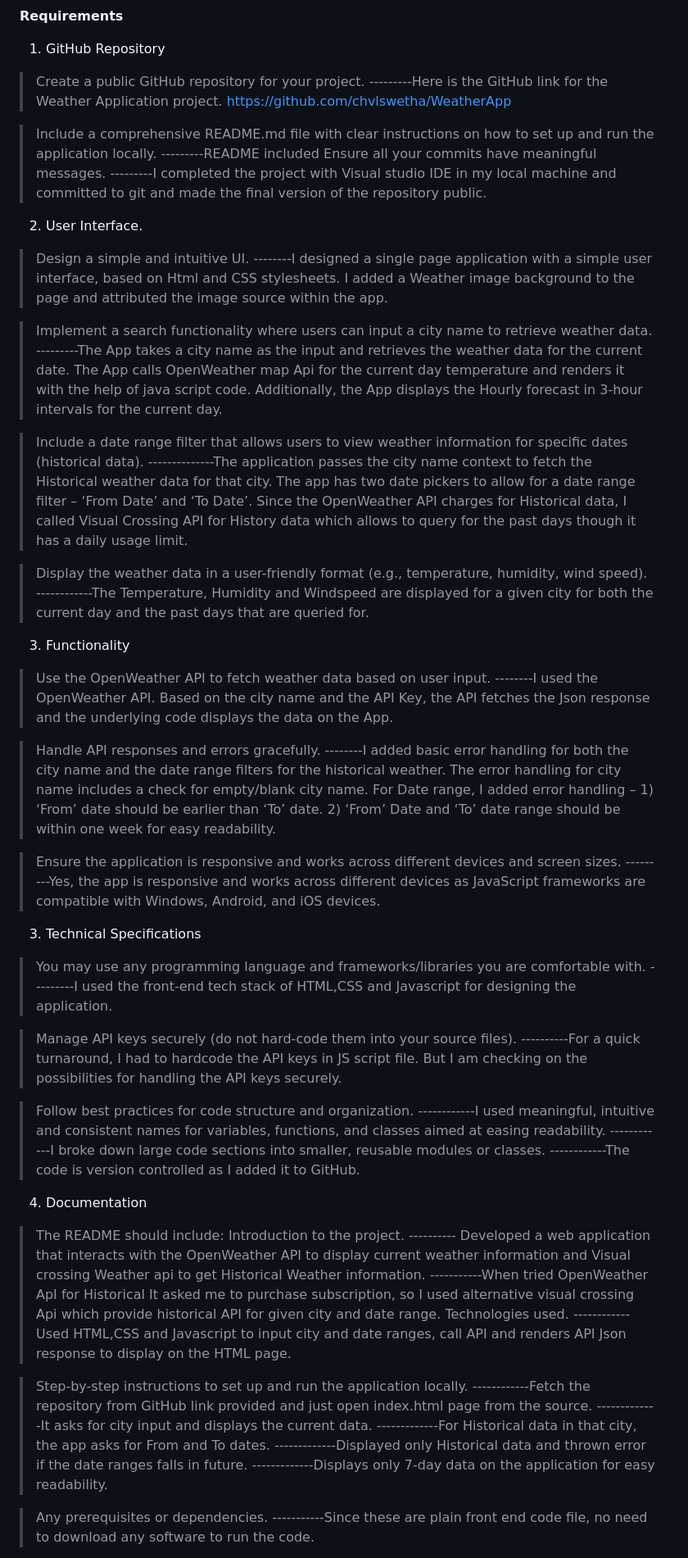
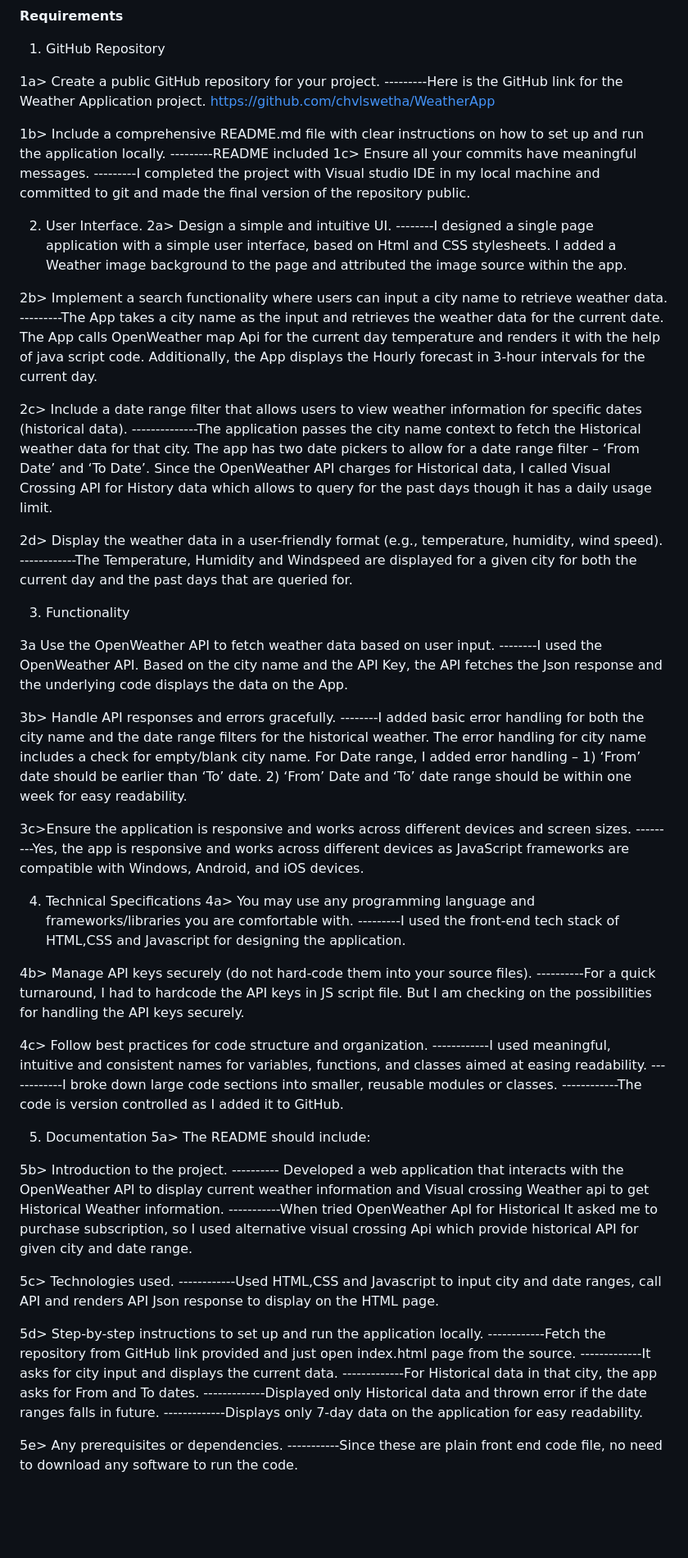
Before and after one commit to chvlswetha/WeatherApp, a Markdown page: README.md, the part around one of its changes. Shown at 82% size. Drawn GitHub-style; blank space fills up the shorter version.

```diff
--- a/README.md
+++ b/README.md
@@ -6,67 +6,69 @@ Developed a web application that interacts with the OpenWeather API  to display
 
 1) GitHub Repository
 
-  > Create a public GitHub repository for your project.
+  1a> Create a public GitHub repository for your project.
    ---------Here is the GitHub link for the Weather Application project. https://github.com/chvlswetha/WeatherApp
 
- > Include a comprehensive README.md file with clear instructions on how to set up and run the application locally.
+ 1b> Include a comprehensive README.md file with clear instructions on how to set up and run the application locally.
   ---------README included
- > Ensure all your commits have meaningful messages.
+ 1c> Ensure all your commits have meaningful messages.
  ---------I completed the project with Visual studio IDE in my local machine and committed to git and made the final version of the repository public.
 
 2) User Interface.
- > Design a simple and intuitive UI.
+ 2a> Design a simple and intuitive UI.
  --------I designed a single page application with a simple user interface, based on Html and CSS stylesheets. I added a Weather image background to the page and attributed the image source within the app.
 
-> Implement a search functionality where users can input a city name to retrieve weather data.
+2b> Implement a search functionality where users can input a city name to retrieve weather data.
 ---------The App takes a city name as the input and retrieves the weather data for the current date.
 The App calls OpenWeather map Api for the current day temperature and renders it with the help of java script code. Additionally, the App displays the Hourly forecast in 3-hour intervals for the current day.
 
-> Include a date range filter that allows users to view weather information for specific dates (historical data).
+2c> Include a date range filter that allows users to view weather information for specific dates (historical data).
 --------------The application passes the city name context to fetch the Historical weather data for that city. The app has two date pickers to allow for a date range filter – ‘From Date’ and ‘To Date’.
 Since the OpenWeather API charges for Historical data, I called Visual Crossing API for History data which allows to query for the past days though it has a daily usage limit.
 
-> Display the weather data in a user-friendly format (e.g., temperature, humidity, wind speed).
+2d> Display the weather data in a user-friendly format (e.g., temperature, humidity, wind speed).
 ------------The Temperature, Humidity and Windspeed are displayed for a given city for both the current day and the past days that are queried for.
 
 3) Functionality
 
-> Use the OpenWeather API to fetch weather data based on user input.
+3a Use the OpenWeather API to fetch weather data based on user input.
  --------I used the OpenWeather API. Based on the city name and the API Key, the API fetches the Json response and the underlying code displays the data on the App.
 
-> Handle API responses and errors gracefully.
+3b> Handle API responses and errors gracefully.
  --------I added basic error handling for both the city name and the date range filters for the historical weather. The error handling for city name includes a check for empty/blank city name. For Date range, I added error handling – 1) ‘From’ date should be earlier than ‘To’ date. 2) ‘From’ Date and ‘To’ date range should be within one week for easy readability.
 
->Ensure the application is responsive and works across different devices and screen sizes.
+3c>Ensure the application is responsive and works across different devices and screen sizes.
 ---------Yes, the app is responsive and works across different devices as JavaScript frameworks are compatible with Windows, Android, and iOS devices.
 
-3) Technical Specifications
-> You may use any programming language and frameworks/libraries you are comfortable with.
+4) Technical Specifications
+4a> You may use any programming language and frameworks/libraries you are comfortable with.
 ---------I used the front-end tech stack of HTML,CSS and Javascript for designing the application.
 
-> Manage API keys securely (do not hard-code them into your source files).
+4b> Manage API keys securely (do not hard-code them into your source files).
 ----------For a quick turnaround, I had to hardcode the API keys in JS script file. But I am checking on the possibilities for handling the API keys securely.
 
-> Follow best practices for code structure and organization.
+4c> Follow best practices for code structure and organization.
 ------------I used meaningful, intuitive and consistent names for variables, functions, and classes aimed at easing readability.
 ------------I broke down large code sections into smaller, reusable modules or classes.
 ------------The code is version controlled as I added it to GitHub.
 
-4) Documentation
-> The README should include:
-> Introduction to the project.
+5) Documentation
+5a> The README should include:
+
+5b> Introduction to the project.
 ---------- Developed a web application that interacts with the OpenWeather API to display current weather information and Visual crossing Weather api to get Historical Weather information.
 -----------When tried OpenWeather ApI for Historical It asked me to purchase subscription, so I used alternative visual crossing Api which provide historical API for given city and date range.
-> Technologies used.
+
+5c> Technologies used.
 ------------Used HTML,CSS and Javascript to input city and date ranges, call API and renders API Json response to display on the HTML page.
 
-> Step-by-step instructions to set up and run the application locally.
+5d> Step-by-step instructions to set up and run the application locally.
 ------------Fetch the repository from GitHub link provided and just open index.html page from the source.
 -------------It asks for city input and displays the current data.
 -------------For Historical data in that city, the app asks for From and To dates.
 -------------Displayed only Historical data and thrown error if the date ranges falls in future.
 -------------Displays only 7-day data on the application for easy readability.
 
-> Any prerequisites or dependencies.
+5e> Any prerequisites or dependencies.
 -----------Since these are plain front end code file, no need to download any software to run the code.
 
```
Also changed, not shown: other parts of README.md (+2 -2 lines).
